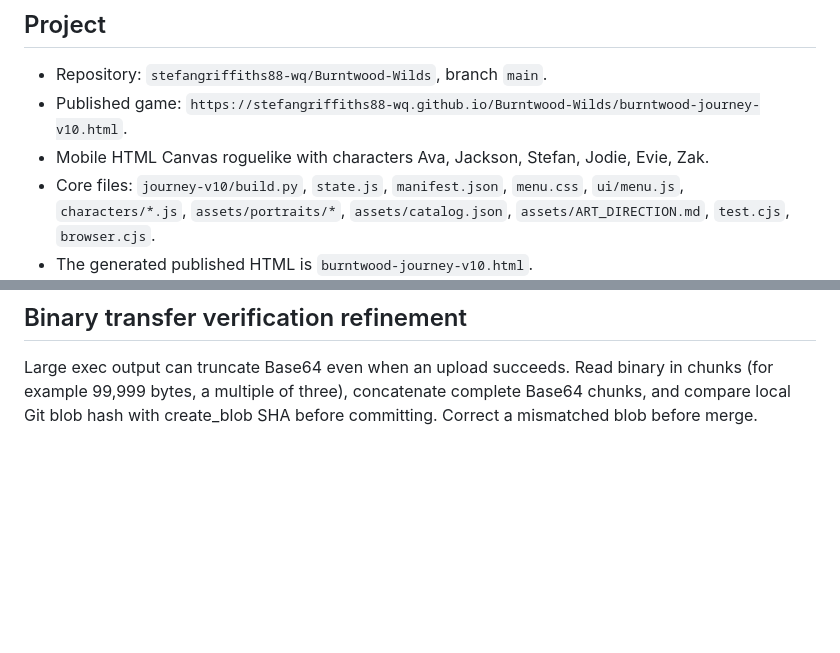
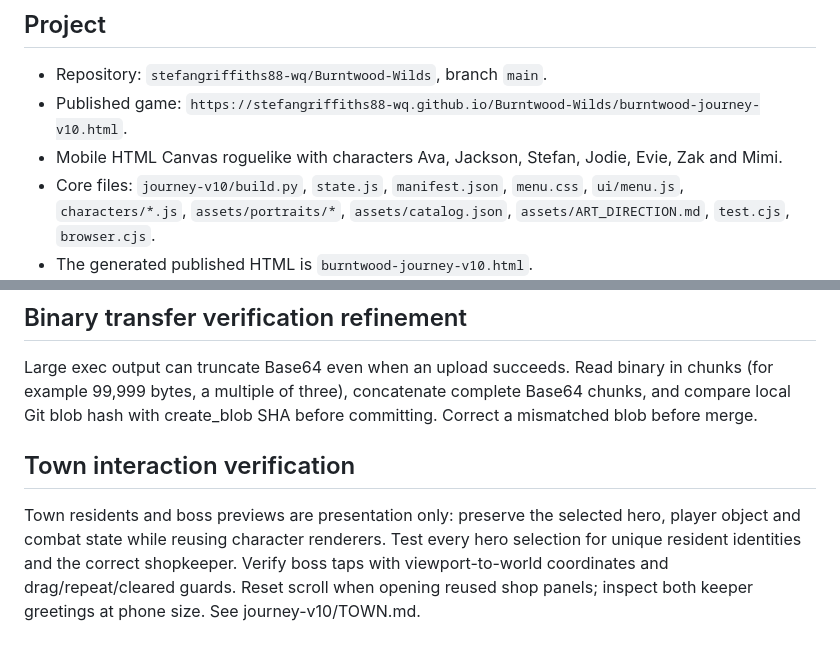
Before and after one commit to stefangriffiths88-wq/Burntwood-Wilds, a Markdown page: DEVELOPMENT_GUIDE.md, 2 parts joined by grey strips. Drawn GitHub-style; blank space fills up the shorter version.

Commit message:
Document verified town interaction checks

```diff
--- a/DEVELOPMENT_GUIDE.md
+++ b/DEVELOPMENT_GUIDE.md
@@ -5,7 +5,7 @@ This file is the permanent handover for future ChatGPT development sessions. Rea
 ## Project
 - Repository: `stefangriffiths88-wq/Burntwood-Wilds`, branch `main`.
 - Published game: `https://stefangriffiths88-wq.github.io/Burntwood-Wilds/burntwood-journey-v10.html`.
-- Mobile HTML Canvas roguelike with characters Ava, Jackson, Stefan, Jodie, Evie, Zak.
+- Mobile HTML Canvas roguelike with characters Ava, Jackson, Stefan, Jodie, Evie, Zak and Mimi.
 - Core files: `journey-v10/build.py`, `state.js`, `manifest.json`, `menu.css`, `ui/menu.js`, `characters/*.js`, `assets/portraits/*`, `assets/catalog.json`, `assets/ART_DIRECTION.md`, `test.cjs`, `browser.cjs`.
 - The generated published HTML is `burntwood-journey-v10.html`.
 
@@ -137,3 +137,6 @@ Use explicit lifecycle states:
 
 ## Binary transfer verification refinement
 Large exec output can truncate Base64 even when an upload succeeds. Read binary in chunks (for example 99,999 bytes, a multiple of three), concatenate complete Base64 chunks, and compare local Git blob hash with create_blob SHA before committing. Correct a mismatched blob before merge.
+
+## Town interaction verification
+Town residents and boss previews are presentation only: preserve the selected hero, player object and combat state while reusing character renderers. Test every hero selection for unique resident identities and the correct shopkeeper. Verify boss taps with viewport-to-world coordinates and drag/repeat/cleared guards. Reset scroll when opening reused shop panels; inspect both keeper greetings at phone size. See journey-v10/TOWN.md.
```
